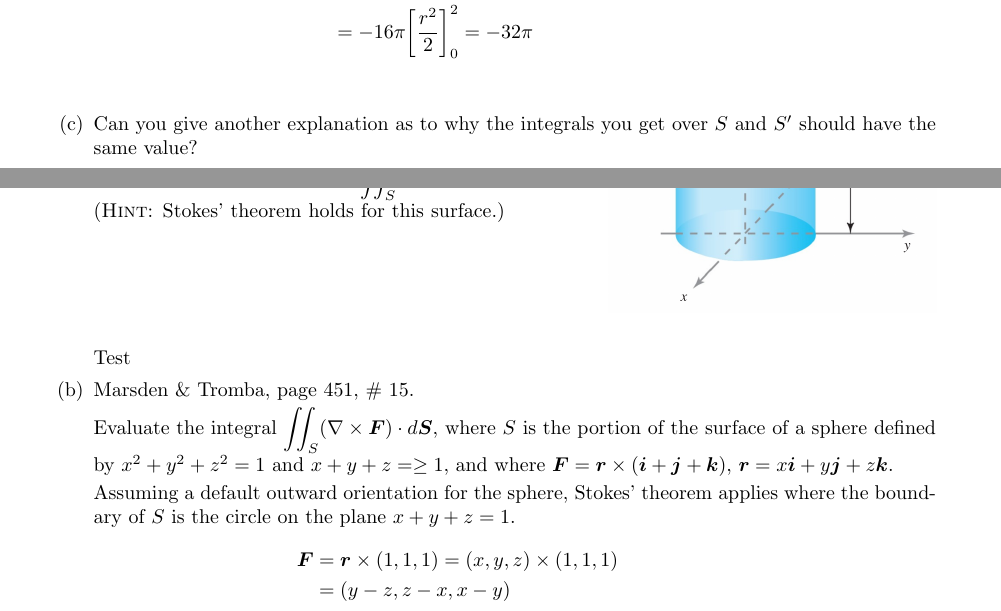
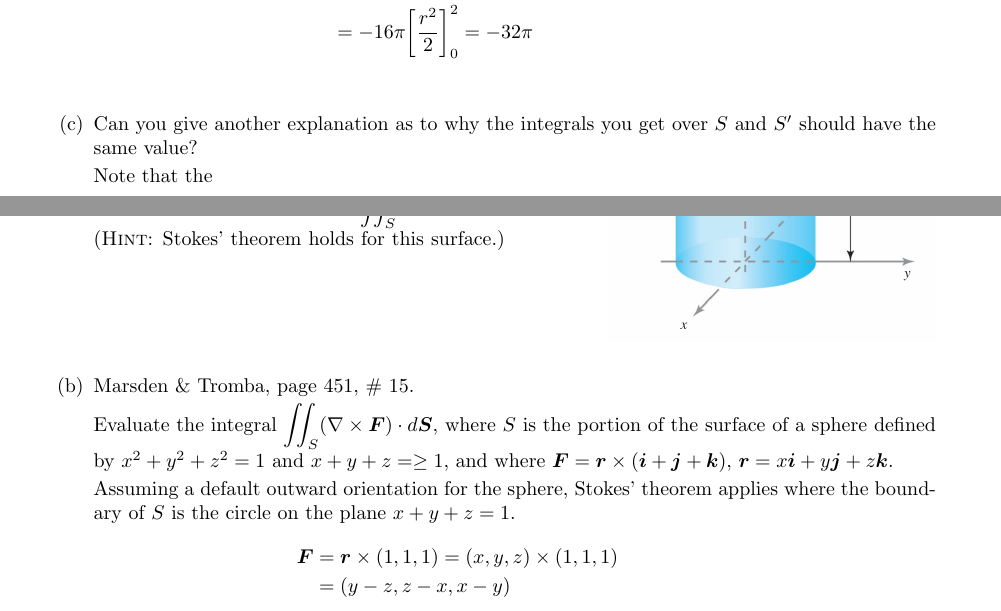
Before and after one commit to poonkeegan/school, a LaTeX document (matb42/a10.tex): two parts of pages 12 and 14 of 16, joined at a grey line, cut so that both start at the same text. Compiled offline with pdfLaTeX.

Commit message:
Fri Apr  6 01:01:33 EDT 2018

```diff
--- a/matb42/a10.tex
+++ b/matb42/a10.tex
@@ -533,6 +533,7 @@ Apr 3rd 2018}
         \item Can you give another explanation as to why the integrals you
         get over $S$ and $S'$ should have the same value?
 
+        Note that the
     \end{enumerate}
 
     \newpage
@@ -564,7 +565,6 @@ Apr 3rd 2018}
             \includegraphics[width=0.35\textwidth,right]{b42-a10-fig1}
             \end{multicols}
 
-            Test
 
 
         \item Marsden \& Tromba, page 451, \# 15.
```
Also changed, not shown: matb42/a10.pdf, 1 other file.
